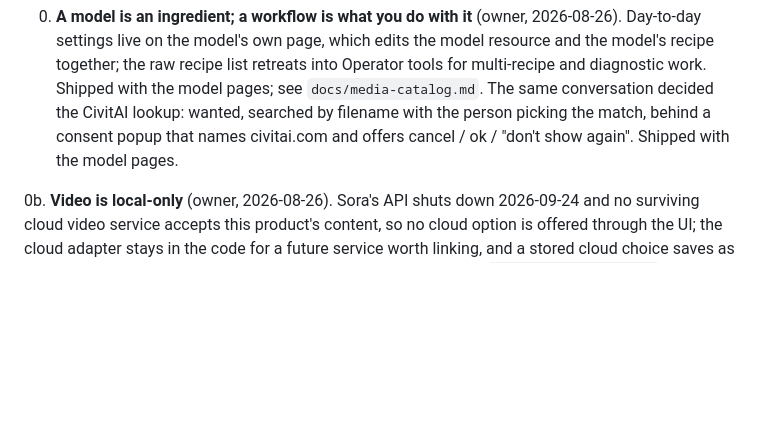
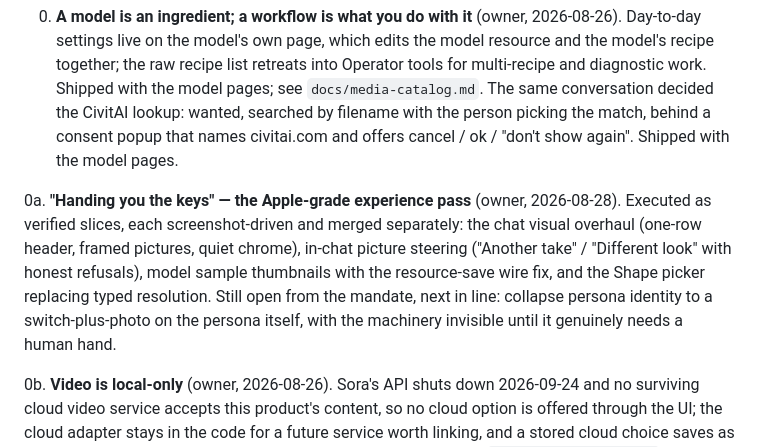
Before and after one commit to RAQ-Tech/nice-assistant, a Markdown page: BACKLOG.md, the part around the change. GitHub-like rendering; blank space fills up the shorter version.

Commit message:
The mandate ledger stays current
Co-Authored-By: Claude Opus 5 <noreply@anthropic.com>

```diff
--- a/BACKLOG.md
+++ b/BACKLOG.md
@@ -314,6 +314,16 @@ listed item; none of them is open any more.
     picking the match, behind a consent popup that names civitai.com and
     offers cancel / ok / "don't show again". Shipped with the model pages.
 
+0a. **"Handing you the keys" — the Apple-grade experience pass** (owner,
+    2026-08-28). Executed as verified slices, each screenshot-driven and
+    merged separately: the chat visual overhaul (one-row header, framed
+    pictures, quiet chrome), in-chat picture steering ("Another take" /
+    "Different look" with honest refusals), model sample thumbnails with the
+    resource-save wire fix, and the Shape picker replacing typed resolution.
+    Still open from the mandate, next in line: collapse persona identity to
+    a switch-plus-photo on the persona itself, with the machinery invisible
+    until it genuinely needs a human hand.
+
 0b. **Video is local-only** (owner, 2026-08-26). Sora's API shuts down
     2026-09-24 and no surviving cloud video service accepts this product's
     content, so no cloud option is offered through the UI; the cloud adapter
```
